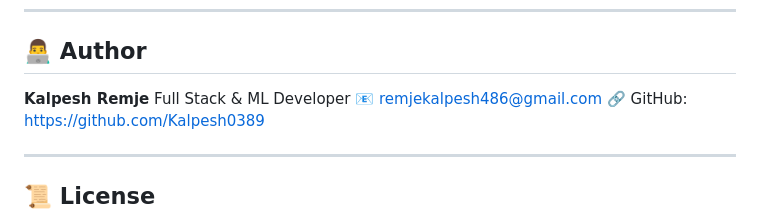
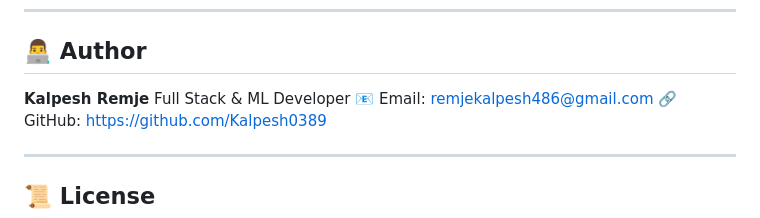
Before and after one commit to Kalpesh0389/Diabetes-Prediction-App, a Markdown page: README.md, the part around the change. Drawn GitHub-style.

Commit message:
Improve author section formatting in README
Updated email format and added markdown links for better presentation.

```diff
--- a/README.md
+++ b/README.md
@@ -171,7 +171,7 @@ For local development, ensure all dependencies in `requirements.txt` are install
 
 **Kalpesh Remje**
 Full Stack & ML Developer
-📧 remjekalpesh486@gmail.com
+📧 Email: [remjekalpesh486@gmail.com](mailto:remjekalpesh486@gmail.com)
 🔗 GitHub: [https://github.com/Kalpesh0389](https://github.com/Kalpesh0389)
 
 ---
```
